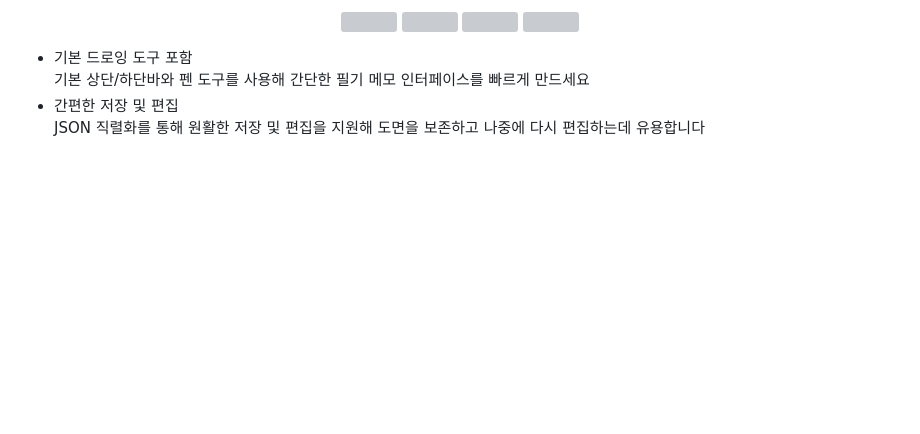
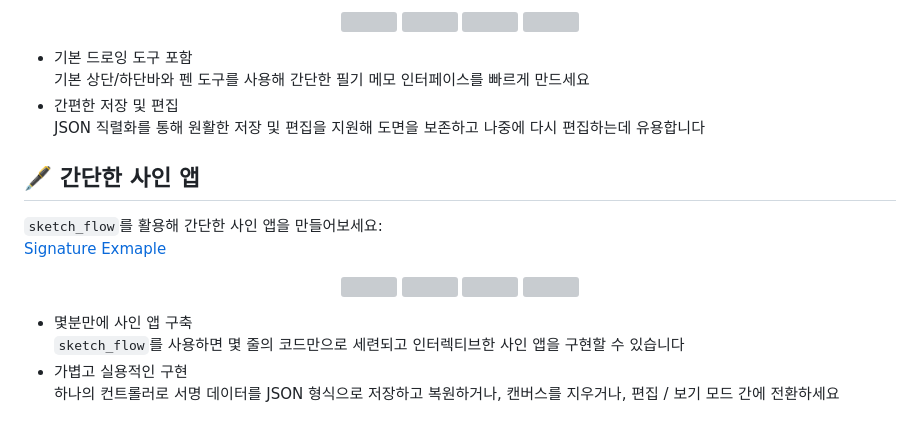
Before and after one commit to JunYeong0314/sketch_flow_example, a Markdown page: README-KO.md, the part around the change. Rendered like a GitHub page; blank space fills up the shorter version; grey boxes are pictures that could not be loaded.

```diff
--- a/README-KO.md
+++ b/README-KO.md
@@ -62,3 +62,19 @@
 기본 상단/하단바와 펜 도구를 사용해 간단한 필기 메모 인터페이스를 빠르게 만드세요
 - 간편한 저장 및 편집
 JSON 직렬화를 통해 원활한 저장 및 편집을 지원해 도면을 보존하고 나중에 다시 편집하는데 유용합니다
+
+## 🖋️ 간단한 사인 앱
+`sketch_flow`를 활용해 간단한 사인 앱을 만들어보세요:
+[Signature Exmaple](https://github.com/JunYeong0314/sketch_flow_example/tree/main/lib/signatureExample)
+
+<p align="center">
+<img width = "24%" src='https://github.com/user-attachments/assets/60e1a930-cc7c-4b71-893c-18be21450f74' border='0'>
+<img width = "24%" src='https://github.com/user-attachments/assets/4311fac0-1138-4dbd-b41d-13efd3f1c3dc' border='0'>
+<img width = "24%" src='https://github.com/user-attachments/assets/c28dcba0-2f7f-4418-9832-0de9cca6885a' border='0'>
+<img width = "24%" src='https://github.com/user-attachments/assets/f43ebbf9-7775-4452-9dfa-d853113b261a' border='0'>
+</p>
+
+- 몇분만에 사인 앱 구축
+`sketch_flow`를 사용하면 몇 줄의 코드만으로 세련되고 인터렉티브한 사인 앱을 구현할 수 있습니다
+- 가볍고 실용적인 구현
+하나의 컨트롤러로 서명 데이터를 JSON 형식으로 저장하고 복원하거나, 캔버스를 지우거나, 편집 / 보기 모드 간에 전환하세요
```
